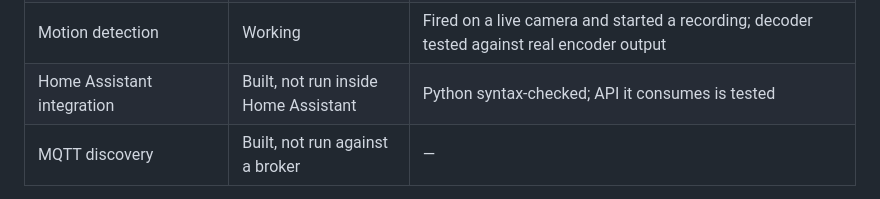
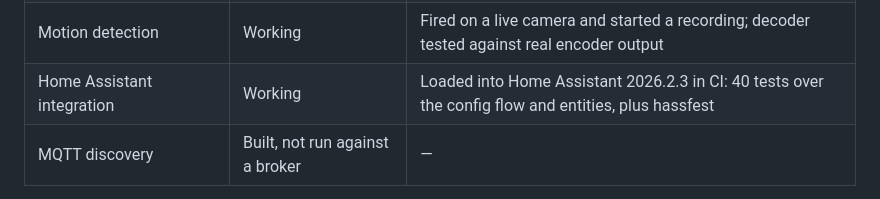
Before and after one commit to unupunct/VISIONMESH, a Markdown page: README.md, the part around the change. GitHub-like rendering.

Commit message:
Record that the Home Assistant integration now runs in Home Assistant
Co-Authored-By: Claude Opus 5 <noreply@anthropic.com>

```diff
--- a/README.md
+++ b/README.md
@@ -106,7 +106,7 @@ is aspirational.
 | ONVIF discovery and PTZ | Built, not run against a real camera | ONVIF client is hand-written SOAP |
 | Recording and playback | Working | The published 1.0.1 build recorded a webcam, was hard-killed mid-write, and the segment still decoded 947 frames |
 | Motion detection | Working | Fired on a live camera and started a recording; decoder tested against real encoder output |
-| Home Assistant integration | Built, not run inside Home Assistant | Python syntax-checked; API it consumes is tested |
+| Home Assistant integration | Working | Loaded into Home Assistant 2026.2.3 in CI: 40 tests over the config flow and entities, plus hassfest |
 | MQTT discovery | Built, not run against a broker | — |
 
 **Deliberately not built yet**
```
Also changed, not shown: CHANGELOG.md (+17 -0 lines).
